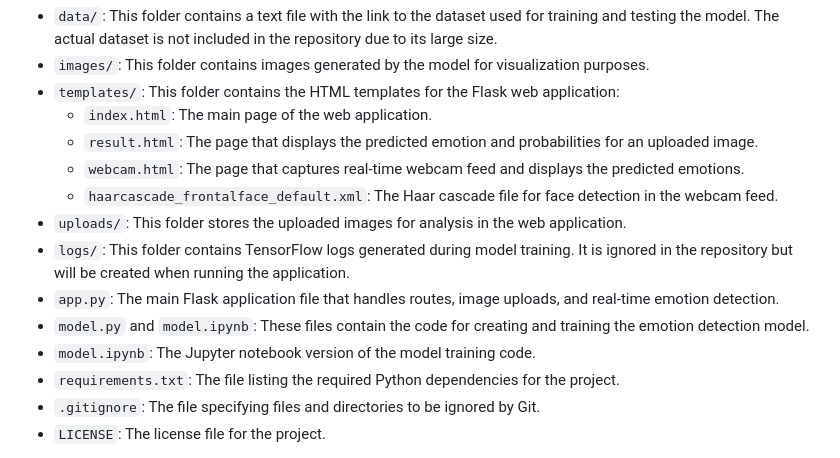
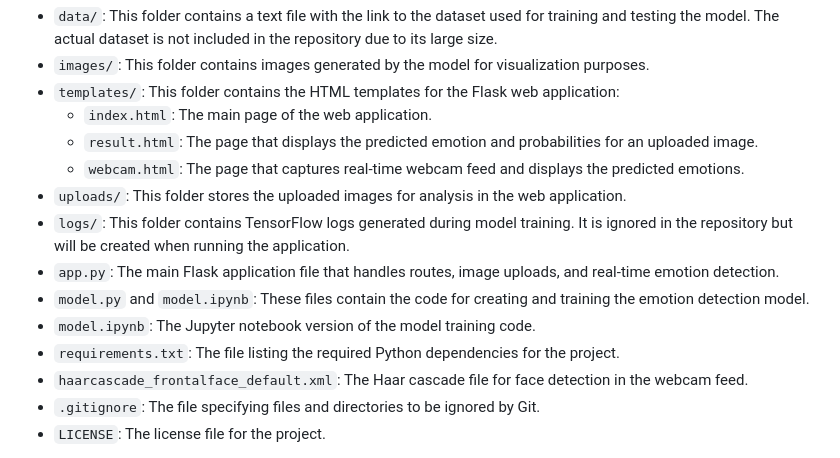
Before and after one commit to mohamadsolouki/Computer-vision-emotion-detection, a Markdown page: README.md, the part around the change. Rendered like a GitHub page.

```diff
--- a/README.md
+++ b/README.md
@@ -12,13 +12,13 @@ The project has the following structure:
   - `index.html`: The main page of the web application.
   - `result.html`: The page that displays the predicted emotion and probabilities for an uploaded image.
   - `webcam.html`: The page that captures real-time webcam feed and displays the predicted emotions.
-  - `haarcascade_frontalface_default.xml`: The Haar cascade file for face detection in the webcam feed.
 - `uploads/`: This folder stores the uploaded images for analysis in the web application.
 - `logs/`: This folder contains TensorFlow logs generated during model training. It is ignored in the repository but will be created when running the application.
 - `app.py`: The main Flask application file that handles routes, image uploads, and real-time emotion detection.
 - `model.py` and `model.ipynb`: These files contain the code for creating and training the emotion detection model.
 - `model.ipynb`: The Jupyter notebook version of the model training code.
 - `requirements.txt`: The file listing the required Python dependencies for the project.
+- `haarcascade_frontalface_default.xml`: The Haar cascade file for face detection in the webcam feed.
 - `.gitignore`: The file specifying files and directories to be ignored by Git.
 - `LICENSE`: The license file for the project.
 
```
